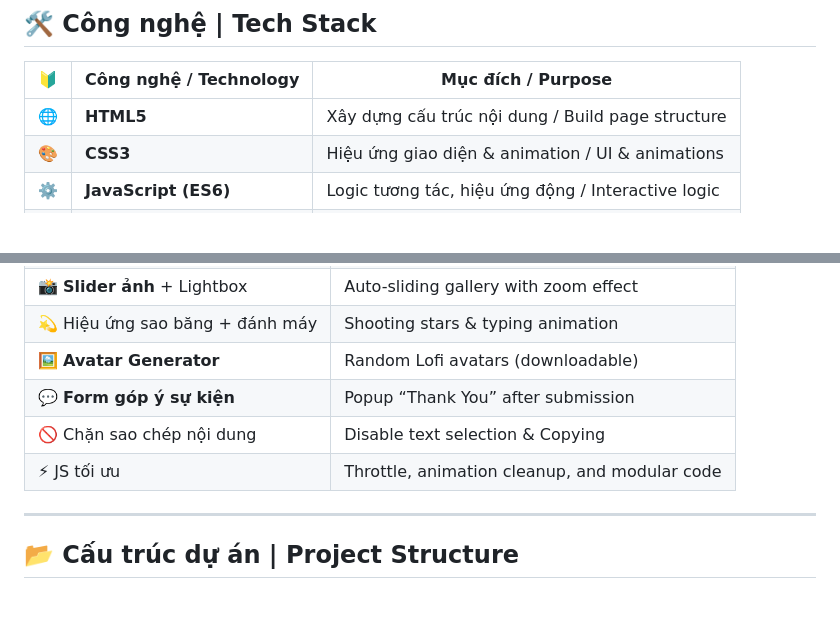
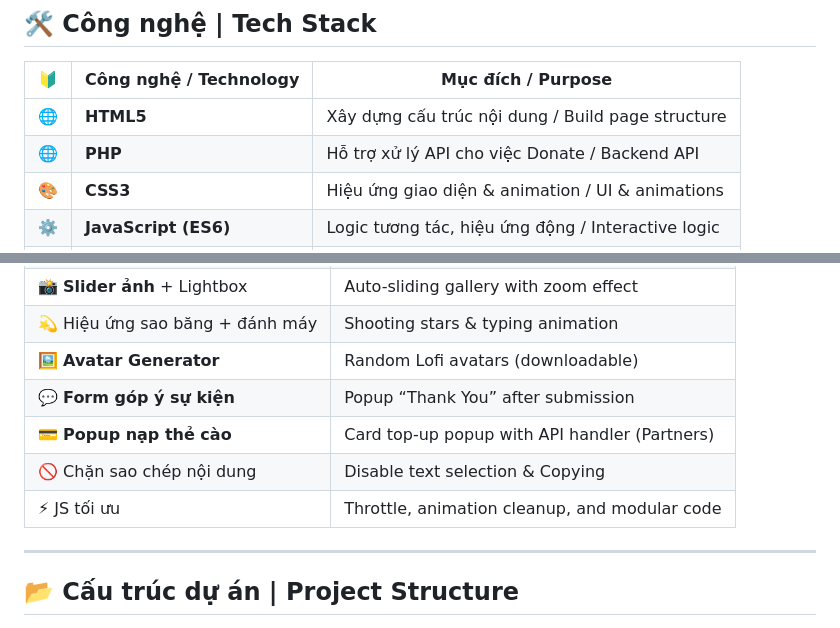
Before and after one commit to callmewulong/lofi, a Markdown page: README.md, 2 parts joined by grey strips. Rendered like a GitHub page; blank space fills up the shorter version.

```diff
--- a/README.md
+++ b/README.md
@@ -19,6 +19,7 @@
 | 🔰  | Công nghệ / Technology | Mục đích / Purpose                                 |
 | --- | ---------------------- | -------------------------------------------------- |
 | 🌐  | **HTML5**              | Xây dựng cấu trúc nội dung / Build page structure  |
+| 🌐  | **PHP**                | Hỗ trợ xử lý API cho việc Donate / Backend API     |
 | 🎨  | **CSS3**               | Hiệu ứng giao diện & animation / UI & animations   |
 | ⚙️  | **JavaScript (ES6)**   | Logic tương tác, hiệu ứng động / Interactive logic |
 | 💌  | **Formspree API**      | Gửi góp ý / Handle form submissions                |
@@ -37,8 +38,9 @@
 | 💫 Hiệu ứng sao băng + đánh máy     | Shooting stars & typing animation             |
 | 🖼️ **Avatar Generator**             | Random Lofi avatars (downloadable)            |
 | 💬 **Form góp ý sự kiện**           | Popup “Thank You” after submission            |
+| 💳 **Popup nạp thẻ cào**            | Card top‑up popup with API handler (Partners) |
 | 🚫 Chặn sao chép nội dung           | Disable text selection & Copying              |
-| ⚡ JS tối ưu                        | Throttle, animation cleanup, and modular code |
+| ⚡ JS tối ưu                         | Throttle, animation cleanup, and modular code |
 
 ---
 
```
